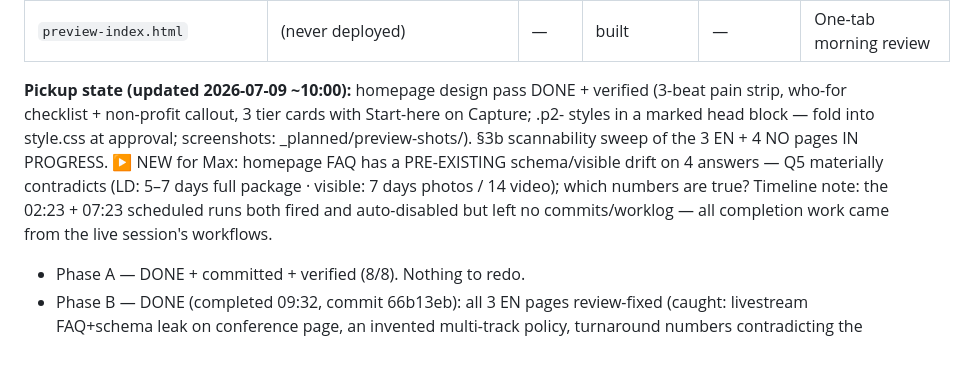
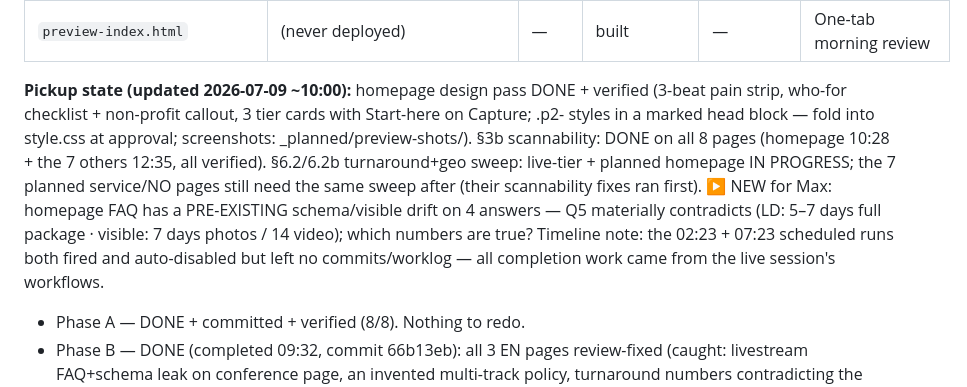
Before and after one commit to maxmedialab/recap-media-assets, a Markdown page: _planned/DEPLOY-MAP.md, the part around the change. GitHub-like rendering; blank space fills up the shorter version.

Commit message:
DEPLOY-MAP: 6.1 done
Co-Authored-By: Claude Fable 5 <noreply@anthropic.com>

```diff
--- a/_planned/DEPLOY-MAP.md
+++ b/_planned/DEPLOY-MAP.md
@@ -15,7 +15,7 @@
 | `no/guider/pris-eventfoto-video-oslo.html` | `/no/guider/pris-eventfoto-video-oslo` | NO | needs-Max-review | — | Plan P3 — `[MAX: price]` placeholders only |
 | `preview-index.html` | (never deployed) | — | built | — | One-tab morning review |
 
-**Pickup state (updated 2026-07-09 ~10:00):** homepage design pass DONE + verified (3-beat pain strip, who-for checklist + non-profit callout, 3 tier cards with Start-here on Capture; .p2- styles in a marked head block — fold into style.css at approval; screenshots: _planned/preview-shots/). §3b scannability sweep of the 3 EN + 4 NO pages IN PROGRESS. ▶ NEW for Max: homepage FAQ has a PRE-EXISTING schema/visible drift on 4 answers — Q5 materially contradicts (LD: 5–7 days full package · visible: 7 days photos / 14 video); which numbers are true? Timeline note: the 02:23 + 07:23 scheduled runs both fired and auto-disabled but left no commits/worklog — all completion work came from the live session's workflows.
+**Pickup state (updated 2026-07-09 ~10:00):** homepage design pass DONE + verified (3-beat pain strip, who-for checklist + non-profit callout, 3 tier cards with Start-here on Capture; .p2- styles in a marked head block — fold into style.css at approval; screenshots: _planned/preview-shots/). §3b scannability: DONE on all 8 pages (homepage 10:28 + the 7 others 12:35, all verified). §6.2/6.2b turnaround+geo sweep: live-tier + planned homepage IN PROGRESS; the 7 planned service/NO pages still need the same sweep after (their scannability fixes ran first). ▶ NEW for Max: homepage FAQ has a PRE-EXISTING schema/visible drift on 4 answers — Q5 materially contradicts (LD: 5–7 days full package · visible: 7 days photos / 14 video); which numbers are true? Timeline note: the 02:23 + 07:23 scheduled runs both fired and auto-disabled but left no commits/worklog — all completion work came from the live session's workflows.
 - Phase A — DONE + committed + verified (8/8). Nothing to redo.
 - Phase B — DONE (completed 09:32, commit 66b13eb): all 3 EN pages review-fixed (caught: livestream FAQ+schema leak on conference page, an invented multi-track policy, turnaround numbers contradicting the flagships, Greater-Oslo-in-schema, hype verbs) + preview-index.html built.
 - Phase C — DONE (committed 04:06, 2d615e0): all 4 NO pages built + language-reviewed (fixed AI-translated bokmål, a livestream leak, ticket-sales claims, FAQ-schema drift). Committed. OPEN for Max: NO pages nav/footer currently link to the live EN /services/ pages; if the NO cluster deploys together, retarget those links to /no/tjenester/.
```
